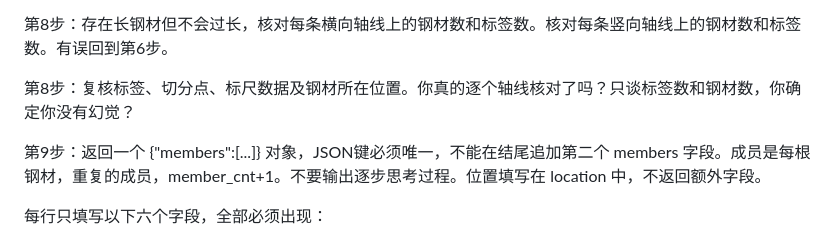
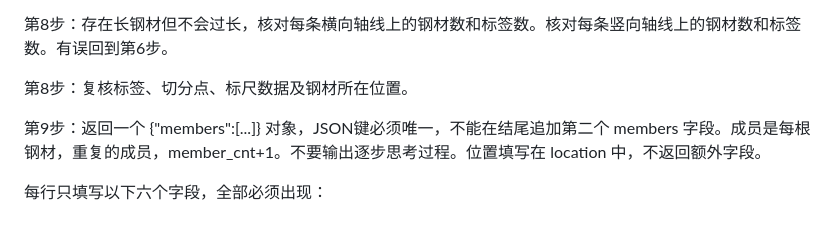
Before and after one commit to EveLappland/SteelStructueCount, a Markdown page: app/prompts/stage_two_members.md, the part around the change. Drawn GitHub-style.

Commit message:
fix: Revise prompts

```diff
--- a/app/prompts/stage_two_members.md
+++ b/app/prompts/stage_two_members.md
@@ -19,7 +19,7 @@
 
 第8步：存在长钢材但不会过长，核对每条横向轴线上的钢材数和标签数。核对每条竖向轴线上的钢材数和标签数。有误回到第6步。
 
-第8步：复核标签、切分点、标尺数据及钢材所在位置。你真的逐个轴线核对了吗？只谈标签数和钢材数，你确定你没有幻觉？
+第8步：复核标签、切分点、标尺数据及钢材所在位置。
 
 第9步：返回一个 {"members":[...]} 对象，JSON键必须唯一，不能在结尾追加第二个 members 字段。成员是每根钢材，重复的成员，member_cnt+1。不要输出逐步思考过程。位置填写在 location 中，不返回额外字段。
 
```
